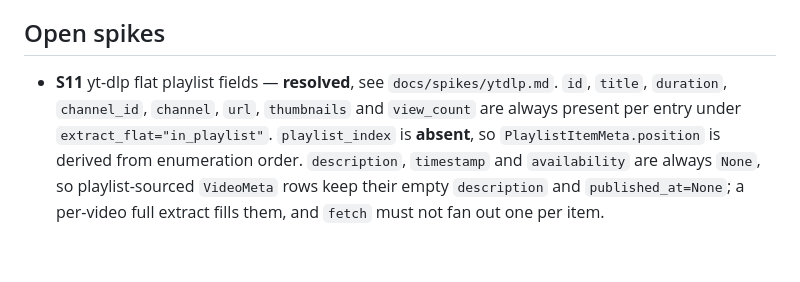
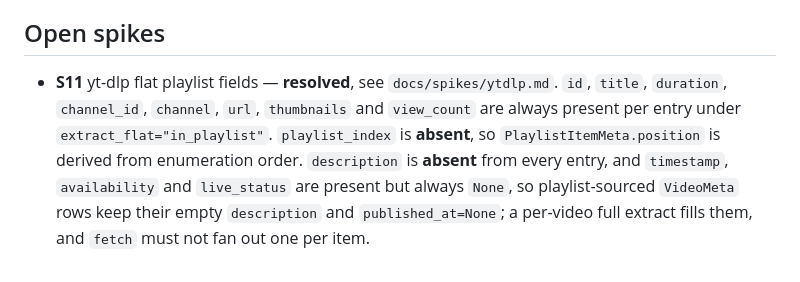
Before and after one commit to khiladisngh/thumbforge, a Markdown page: docs/specs/phase-2-youtube-fetch.md, the part around the change. Drawn GitHub-style.

```diff
--- a/docs/specs/phase-2-youtube-fetch.md
+++ b/docs/specs/phase-2-youtube-fetch.md
@@ -98,4 +98,4 @@ Commands (from `PLAN.md` §5.2):
 
 ## Open spikes
 
-- **S11** yt-dlp flat playlist fields — **resolved**, see `docs/spikes/ytdlp.md`. `id`, `title`, `duration`, `channel_id`, `channel`, `url`, `thumbnails` and `view_count` are always present per entry under `extract_flat="in_playlist"`. `playlist_index` is **absent**, so `PlaylistItemMeta.position` is derived from enumeration order. `description`, `timestamp` and `availability` are always `None`, so playlist-sourced `VideoMeta` rows keep their empty `description` and `published_at=None`; a per-video full extract fills them, and `fetch` must not fan out one per item.
+- **S11** yt-dlp flat playlist fields — **resolved**, see `docs/spikes/ytdlp.md`. `id`, `title`, `duration`, `channel_id`, `channel`, `url`, `thumbnails` and `view_count` are always present per entry under `extract_flat="in_playlist"`. `playlist_index` is **absent**, so `PlaylistItemMeta.position` is derived from enumeration order. `description` is **absent** from every entry, and `timestamp`, `availability` and `live_status` are present but always `None`, so playlist-sourced `VideoMeta` rows keep their empty `description` and `published_at=None`; a per-video full extract fills them, and `fetch` must not fan out one per item.
```
Also changed, not shown: OPEN_QUESTIONS.md (+1 -1 lines), docs/spikes/ytdlp.md (+35 -16 lines).
